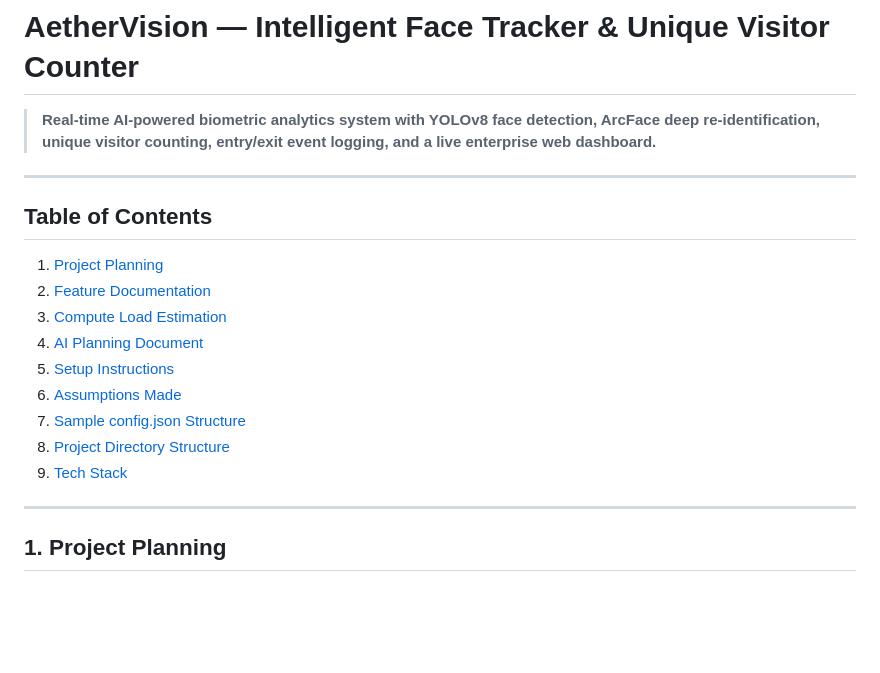
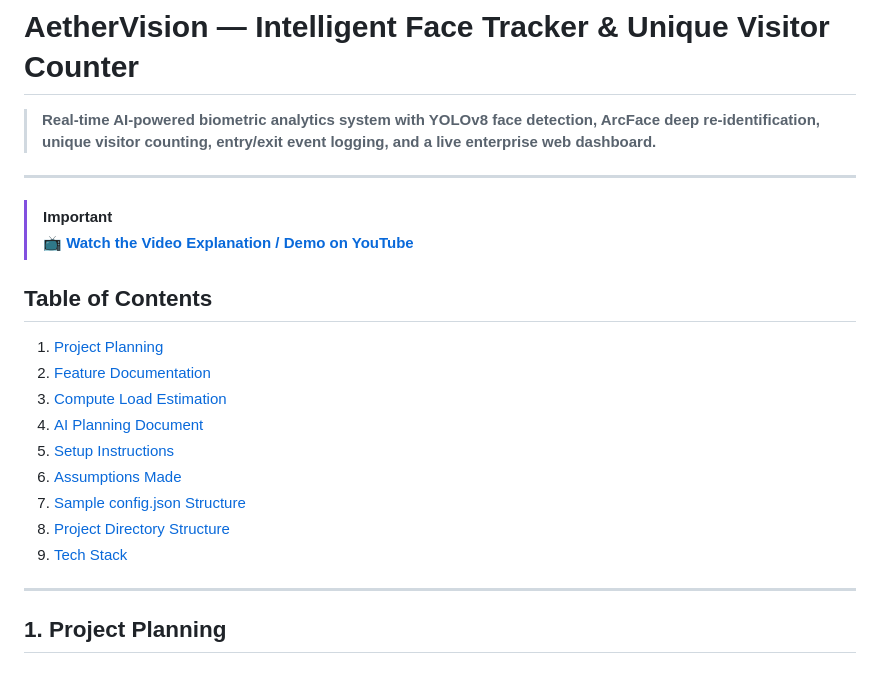
Before and after one commit to Yashwant110606/Intelligent-Face-Tracker-with-Auto-Registration-and-Visitor-Counting, a Markdown page: README.md, the part around the change. Drawn GitHub-style; blank space fills up the shorter version.

```diff
--- a/README.md
+++ b/README.md
@@ -3,6 +3,8 @@
 > **Real-time AI-powered biometric analytics system with YOLOv8 face detection, ArcFace deep re-identification, unique visitor counting, entry/exit event logging, and a live enterprise web dashboard.**
 
 ---
+> [!IMPORTANT]
+> 📺 **[Watch the Video Explanation / Demo on YouTube](https://youtu.be/-hj2hWKgyfg)**
 
 ## Table of Contents
 
@@ -15,7 +17,6 @@
 7. [Sample config.json Structure](#7-sample-configjson-structure)
 8. [Project Directory Structure](#8-project-directory-structure)
 9. [Tech Stack](#9-tech-stack)
-
 ---
 
 ## 1. Project Planning
```
